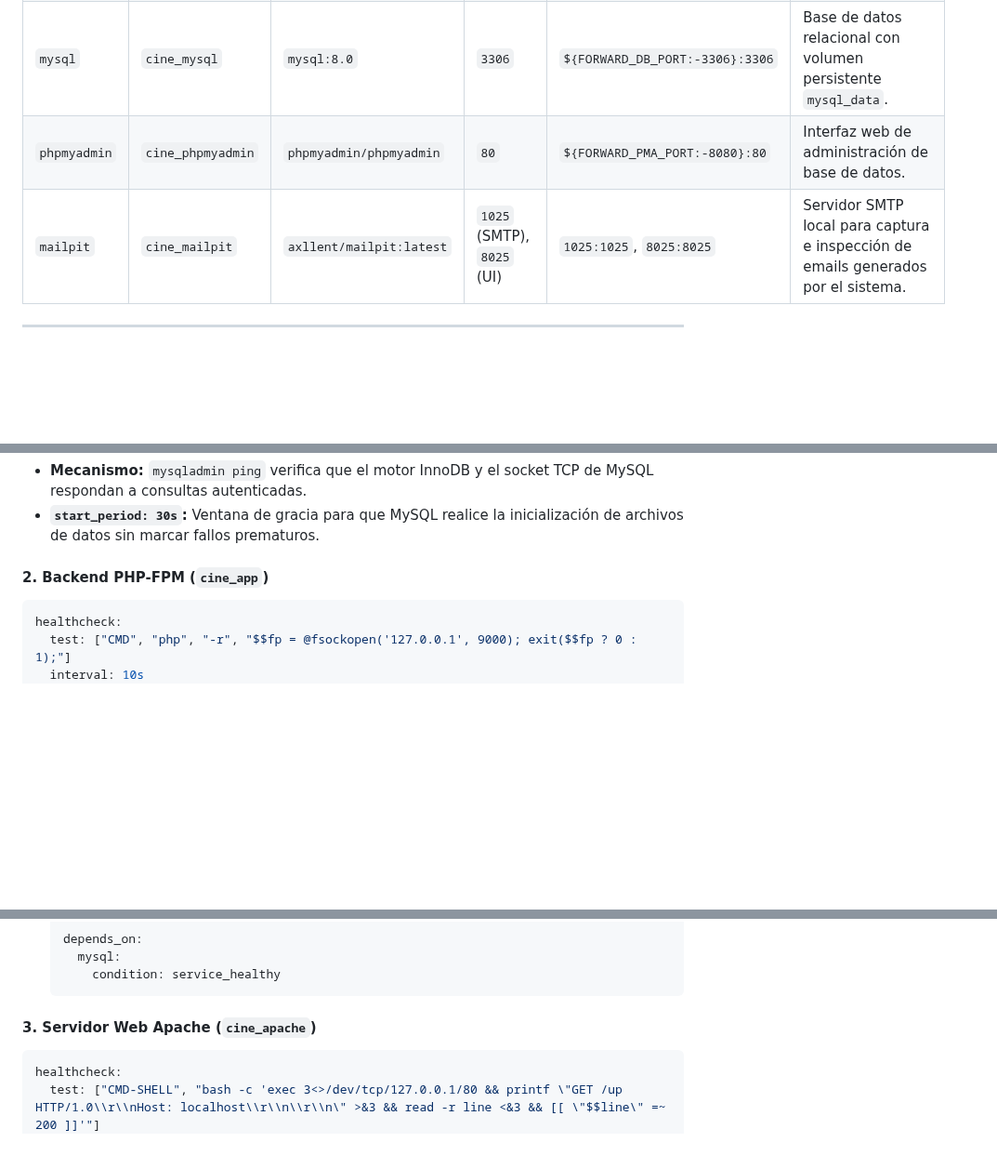
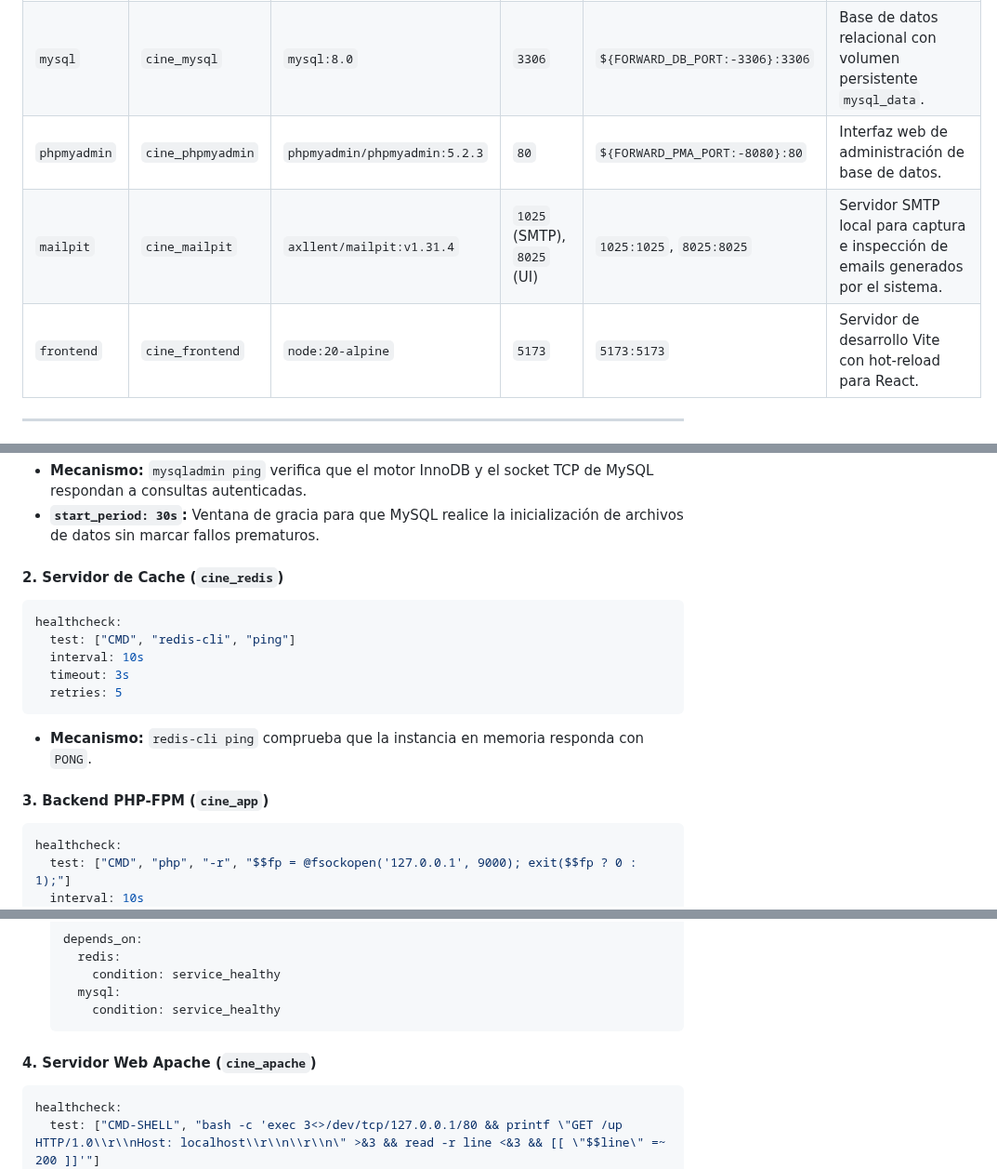
Before and after one commit to JosManMor/cine_web, a Markdown page: docs/docker-entorno-desarrollo.md, 3 parts joined by grey strips. Shown at 93% size. GitHub-like rendering; blank space fills up the shorter version.

````diff
--- a/docs/docker-entorno-desarrollo.md
+++ b/docs/docker-entorno-desarrollo.md
@@ -36,8 +41,9 @@ graph TD
 | `app` | `cine_app` | `docker/php/Dockerfile` (PHP 8.3-FPM) | `9000` | No expuesto al host | Ejecuta Laravel, procesa peticiones FastCGI, corre migraciones y seeders. |
 | `apache` | `cine_apache` | `httpd:2.4` | `80` | `80:80` | Servidor web perimetral. Sirve estáticos y reenvía rutas dinámicas a `cine_app:9000`. |
 | `mysql` | `cine_mysql` | `mysql:8.0` | `3306` | `${FORWARD_DB_PORT:-3306}:3306` | Base de datos relacional con volumen persistente `mysql_data`. |
-| `phpmyadmin` | `cine_phpmyadmin` | `phpmyadmin/phpmyadmin` | `80` | `${FORWARD_PMA_PORT:-8080}:80` | Interfaz web de administración de base de datos. |
-| `mailpit` | `cine_mailpit` | `axllent/mailpit:latest` | `1025` (SMTP), `8025` (UI) | `1025:1025`, `8025:8025` | Servidor SMTP local para captura e inspección de emails generados por el sistema. |
+| `phpmyadmin` | `cine_phpmyadmin` | `phpmyadmin/phpmyadmin:5.2.3` | `80` | `${FORWARD_PMA_PORT:-8080}:80` | Interfaz web de administración de base de datos. |
+| `mailpit` | `cine_mailpit` | `axllent/mailpit:v1.31.4` | `1025` (SMTP), `8025` (UI) | `1025:1025`, `8025:8025` | Servidor SMTP local para captura e inspección de emails generados por el sistema. |
+| `frontend` | `cine_frontend` | `node:20-alpine` | `5173` | `5173:5173` | Servidor de desarrollo Vite con hot-reload para React. |
 
 ---
 
@@ -165,7 +171,17 @@ healthcheck:
 - **Mecanismo:** `mysqladmin ping` verifica que el motor InnoDB y el socket TCP de MySQL respondan a consultas autenticadas.
 - **`start_period: 30s`:** Ventana de gracia para que MySQL realice la inicialización de archivos de datos sin marcar fallos prematuros.
 
-#### 2. Backend PHP-FPM (`cine_app`)
+#### 2. Servidor de Cache (`cine_redis`)
+```yaml
+healthcheck:
+  test: ["CMD", "redis-cli", "ping"]
+  interval: 10s
+  timeout: 3s
+  retries: 5
+```
+- **Mecanismo:** `redis-cli ping` comprueba que la instancia en memoria responda con `PONG`.
+
+#### 3. Backend PHP-FPM (`cine_app`)
 ```yaml
 healthcheck:
   test: ["CMD", "php", "-r", "$$fp = @fsockopen('127.0.0.1', 9000); exit($$fp ? 0 : 1);"]
@@ -179,11 +195,13 @@ healthcheck:
 - **Dependencia de arranque:**
   ```yaml
   depends_on:
+    redis:
+      condition: service_healthy
     mysql:
       condition: service_healthy
   ```
 
-#### 3. Servidor Web Apache (`cine_apache`)
+#### 4. Servidor Web Apache (`cine_apache`)
 ```yaml
 healthcheck:
   test: ["CMD-SHELL", "bash -c 'exec 3<>/dev/tcp/127.0.0.1/80 && printf \"GET /up HTTP/1.0\\r\\nHost: localhost\\r\\n\\r\\n\" >&3 && read -r line <&3 && [[ \"$$line\" =~ 200 ]]'"]
````
Also changed, not shown: other parts of docs/docker-entorno-desarrollo.md (+6 -1 lines), README.md (+4 -2 lines).
